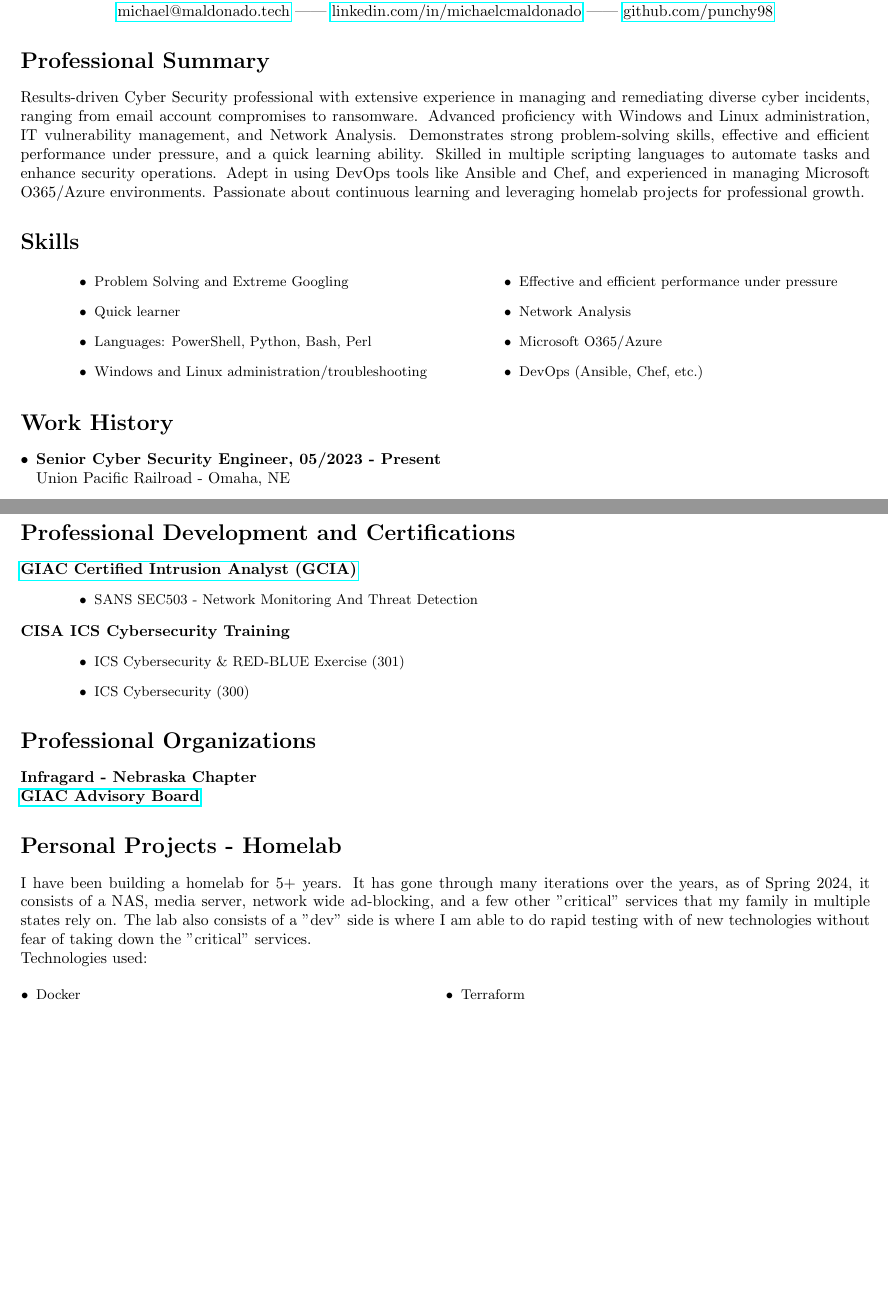
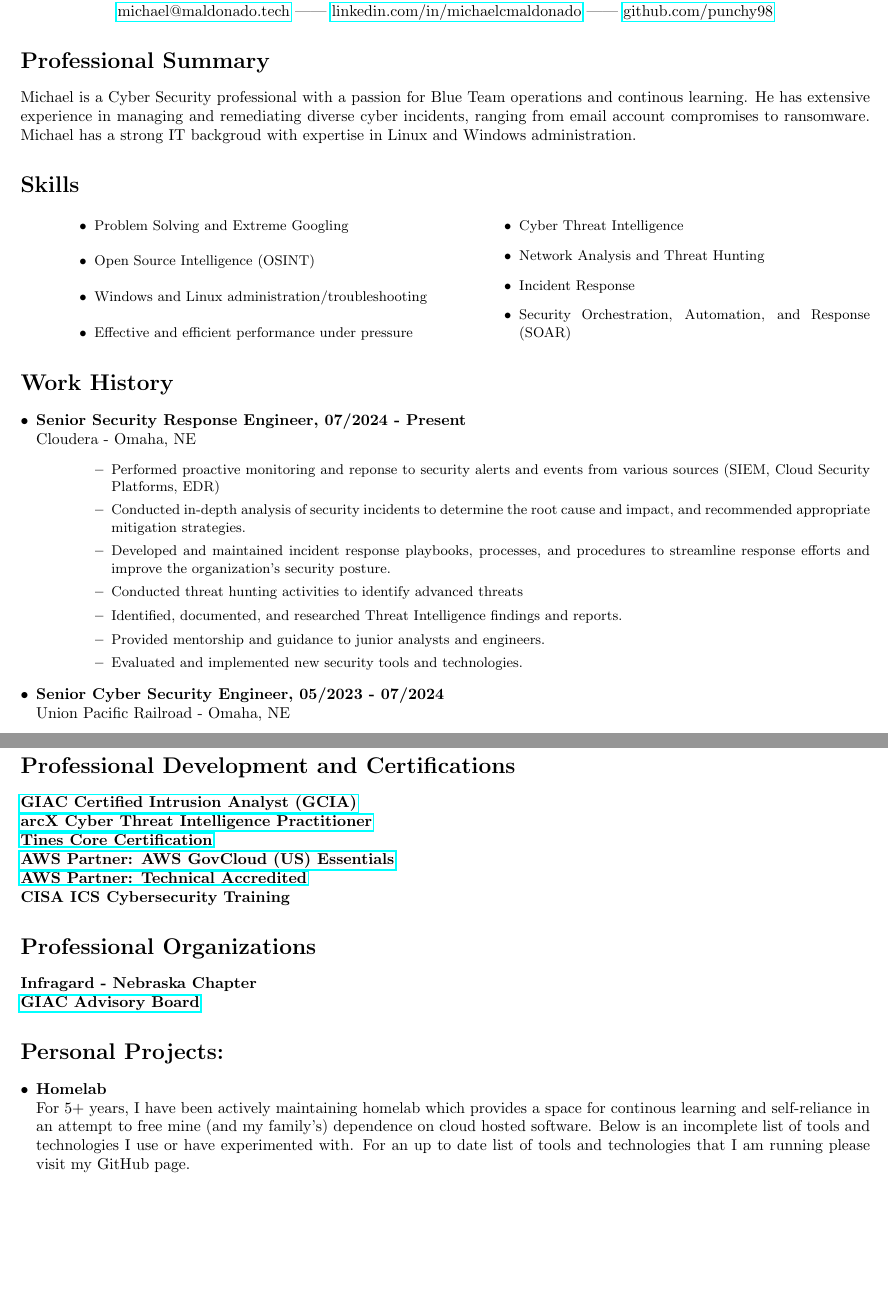
Before and after one commit to punchy98/resume, a LaTeX CV (resume.tex): two parts of pages 1 and 2 of 2 before the commit and two parts of pages 1 and 2 of 3 after it, joined at a grey line, cut so that both start at the same text, the shorter picture padded with empty space. Compiled offline with pdfLaTeX.

Commit message:
added arcx and making big changes overall including new job @ cloudera

```diff
--- a/resume.tex
+++ b/resume.tex
@@ -23,26 +23,39 @@
 \end{center}
 
 \section*{Professional Summary}
-Results-driven Cyber Security professional with extensive experience in managing and remediating diverse cyber incidents, ranging from email account compromises to ransomware. Advanced proficiency with Windows and Linux administration, IT vulnerability management, and Network Analysis. Demonstrates strong problem-solving skills, effective and efficient performance under pressure, and a quick learning ability. Skilled in multiple scripting languages to automate tasks and enhance security operations. Adept in using DevOps tools like Ansible and Chef, and experienced in managing Microsoft O365/Azure environments. Passionate about continuous learning and leveraging homelab projects for professional growth.
+Michael is a Cyber Security professional with a passion for Blue Team operations and continous learning. He has extensive experience in managing and remediating diverse cyber incidents, ranging from email account compromises to ransomware. Michael has a strong IT backgroud with expertise in Linux and Windows administration.
 \section*{Skills}
 \begin{itemize}
     \begin{multicols}{2}
     \small
     \leftskip=4em
     \item Problem Solving and Extreme Googling
-    \item Quick learner
-    \item Languages: PowerShell, Python, Bash, Perl
+    \item Open Source Intelligence (OSINT)
     \item Windows and Linux administration/troubleshooting
     \item Effective and efficient performance under pressure
-    \item Network Analysis
-    \item Microsoft O365/Azure
-    \item DevOps (Ansible, Chef, etc.)
+    \item Cyber Threat Intelligence
+    \item Network Analysis and Threat Hunting
+    \item Incident Response
+    \item Security Orchestration, Automation, and Response (SOAR)
     \end{multicols}
 \end{itemize}
 
 \section*{Work History}
 \begin{itemize}
-    \item\textbf{Senior Cyber Security Engineer, 05/2023 - Present} \\
+    \item\textbf{Senior Security Response Engineer, 07/2024 - Present} \\
+    Cloudera - Omaha, NE
+    \begin{itemize}
+        \small
+        \leftskip=4em
+        \item Performed proactive monitoring and reponse to security alerts and events from various sources (SIEM, Cloud Security Platforms, EDR)
+        \item Conducted in-depth analysis of security incidents to determine the root cause and impact, and recommended appropriate mitigation strategies.
+        \item Developed and maintained incident response playbooks, processes, and procedures to streamline response efforts and improve the organization's security posture.
+        \item Conducted threat hunting activities to identify advanced threats
+        \item Identified, documented, and researched Threat Intelligence findings and reports.
+        \item Provided mentorship and guidance to junior analysts and engineers.
+        \item Evaluated and implemented new security tools and technologies.
+    \end{itemize}
+    \item\textbf{Senior Cyber Security Engineer, 05/2023 - 07/2024} \\
     Union Pacific Railroad - Omaha, NE
     \begin{itemize}
         \small
@@ -112,28 +125,14 @@
 \textbf{Bachelor of Science: Cyber Operations} \\
 Dakota State University - Madison, SD
 \section*{Professional Development and Certifications}
-\href{https://www.credly.com/badges/87563fff-910c-449c-ab21-f571b162cd4b/public_url}{\textbf{GIAC Certified Intrusion Analyst (GCIA)}}
-\begin{itemize}
-    \small
-    \leftskip=4em
-    \item SANS SEC503 - Network Monitoring And Threat Detection
-\end{itemize}
+\href{https://www.credly.com/badges/87563fff-910c-449c-ab21-f571b162cd4b/public_url}{\textbf{GIAC Certified Intrusion Analyst (GCIA)}}\\
+\href{https://arcx.io/verify-certificate?id=2991f7743ca358a0f528c32e6685a7f68ffcd332&k=387d43ca09294cb6a13b2ed95eccb859}{\textbf{arcX Cyber Threat Intelligence Practitioner}}\\
+\href{https://certification.tines.com/certificate/qTQkd1xZ7Q}{\textbf{Tines Core Certification}}\\
+\href{https://www.credly.com/badges/f1f32bab-c511-4114-b884-e69ae2506275/public_url}{\textbf{AWS Partner: AWS GovCloud (US) Essentials}}\\
+\href{https://www.credly.com/badges/4c4eef78-ec4f-4911-ae68-dc4a4c811ba2/public_url}{\textbf{AWS Partner: Technical Accredited}}\\
 \textbf{CISA ICS Cybersecurity Training}
-\begin{itemize}
-    \small
-    \leftskip=4em
-    \item ICS Cybersecurity \& RED-BLUE Exercise (301)
-    \item ICS Cybersecurity (300)
-\end{itemize}
 \section*{Professional Organizations}
 \textbf{Infragard - Nebraska Chapter} \\
 \href{https://www.credly.com/badges/a65cec63-e07c-4e52-b154-842564aadf65/public_url}{\textbf{GIAC Advisory Board}}
-\section*{Personal Projects - Homelab}
-I have been building a homelab for 5+ years. It has gone through many iterations over the years, as of Spring 2024, it consists of a NAS, media server, network wide ad-blocking, and a few other "critical" services that my family in multiple states rely on. The lab also consists of a "dev" side is where I am able to do rapid testing with of new technologies without fear of taking down the "critical" services.
-\\
-Technologies used:
+\section*{Personal Projects:}
 \begin{itemize}
-    \small
-    \begin{multicols}{2}
-    \item Docker
-    \item FastAPI
@@ -143,2 +139,4 @@
-    \item Terraform
-    \item Cisco Networking
+\item\textbf{Homelab} \\
+For 5+ years, I have been actively maintaining homelab which provides a space for continous learning and self-reliance in an attempt to free mine (and my family's) dependence on cloud hosted software. Below is an incomplete list of tools and technologies I use or have experimented with. For an up to date list of tools and technologies that I am running please visit my GitHub page.\\
+    \begin{itemize}
+        \small
```
Also changed, not shown: README.md, arcx-ctip.jpeg (added), arcx-ctip.pdf (added), resume.tex (21 more changed lines).
